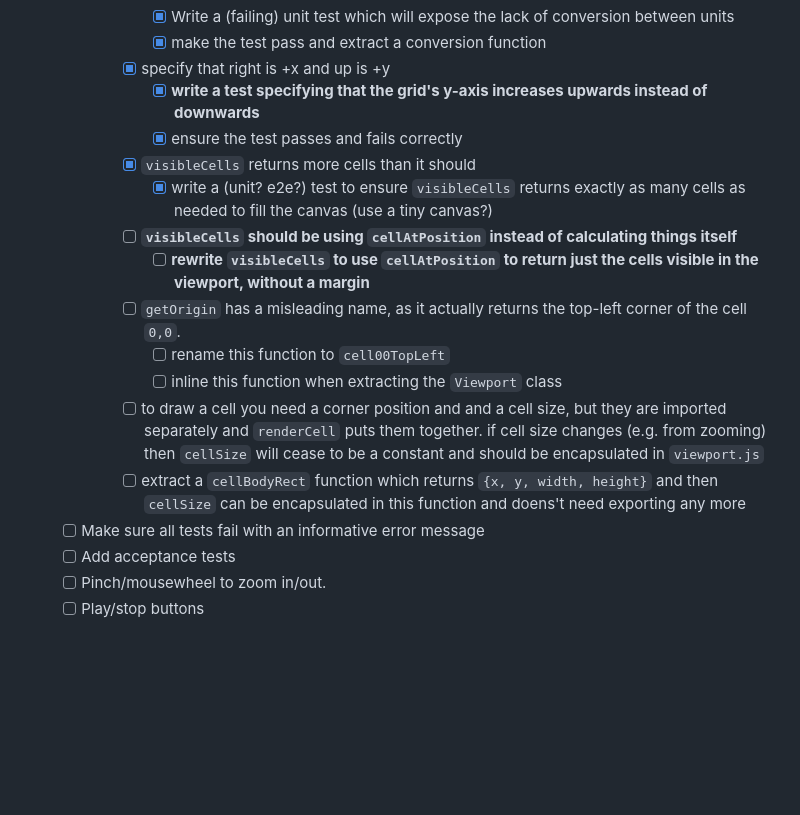
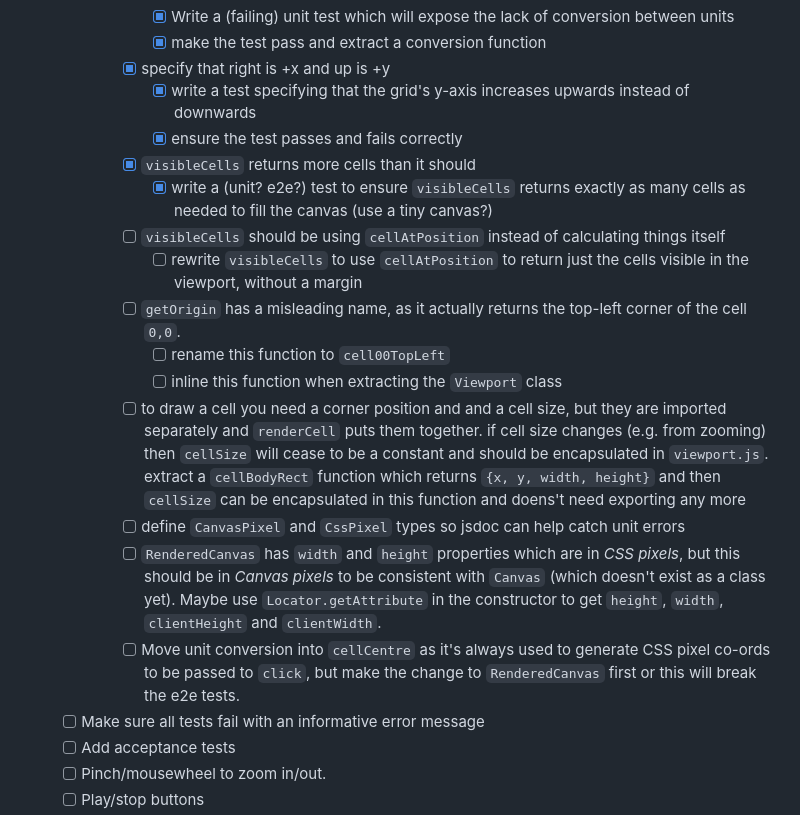
Before and after one commit to jaf7C7/life, a Markdown page: TODO.md, the part around the change. GitHub-like rendering; blank space fills up the shorter version.

Commit message:
update todo list

```diff
--- a/TODO.md
+++ b/TODO.md
@@ -27,17 +27,19 @@
         - [x] Write a (failing) unit test which will expose the lack of conversion between units
         - [x] make the test pass and extract a conversion function
       - [x] specify that right is +x and up is +y
-        - [x] **write a test specifying that the grid's y-axis increases upwards instead of downwards**
+        - [x] write a test specifying that the grid's y-axis increases upwards instead of downwards
         - [x] ensure the test passes and fails correctly
       - [x] `visibleCells` returns more cells than it should
         - [x] write a (unit? e2e?) test to ensure `visibleCells` returns exactly as many cells as needed to fill the canvas (use a tiny canvas?)
-      - [ ] **`visibleCells` should be using `cellAtPosition` instead of calculating things itself**
-        - [ ] **rewrite `visibleCells` to use `cellAtPosition` to return just the cells visible in the viewport, without a margin**
+      - [ ] `visibleCells` should be using `cellAtPosition` instead of calculating things itself
+        - [ ] rewrite `visibleCells` to use `cellAtPosition` to return just the cells visible in the viewport, without a margin
       - [ ] `getOrigin` has a misleading name, as it actually returns the top-left corner of the cell `0,0`.
         - [ ] rename this function to `cell00TopLeft`
         - [ ] inline this function when extracting the `Viewport` class
-      - [ ] to draw a cell you need a corner position and and a cell size, but they are imported separately and `renderCell` puts them together. if cell size changes (e.g. from zooming) then `cellSize` will cease to be a constant and should be encapsulated in `viewport.js`
-      - [ ] extract a `cellBodyRect` function which returns `{x, y, width, height}` and then `cellSize` can be encapsulated in this function and doens't need exporting any more
+      - [ ] to draw a cell you need a corner position and and a cell size, but they are imported separately and `renderCell` puts them together. if cell size changes (e.g. from zooming) then `cellSize` will cease to be a constant and should be encapsulated in `viewport.js`. extract a `cellBodyRect` function which returns `{x, y, width, height}` and then `cellSize` can be encapsulated in this function and doens't need exporting any more
+      - [ ] define `CanvasPixel` and `CssPixel` types so jsdoc can help catch unit errors
+      - [ ] `RenderedCanvas` has `width` and `height` properties which are in _CSS pixels_, but this should be in _Canvas pixels_ to be consistent with `Canvas` (which doesn't exist as a class yet). Maybe use `Locator.getAttribute` in the constructor to get `height`, `width`, `clientHeight` and `clientWidth`.
+      - [ ] Move unit conversion into `cellCentre` as it's always used to generate CSS pixel co-ords to be passed to `click`, but make the change to `RenderedCanvas` first or this will break the e2e tests.
 
   - [ ] Make sure all tests fail with an informative error message
   - [ ] Add acceptance tests
```
